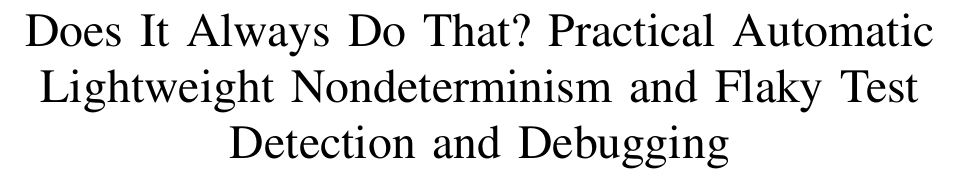
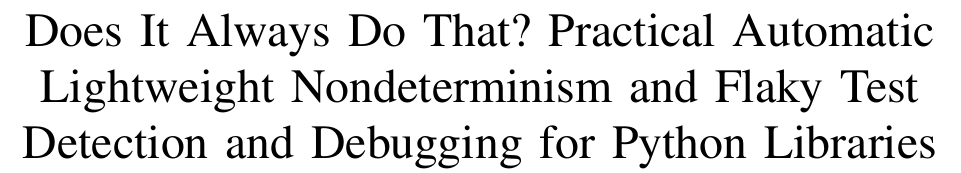
Before and after one commit to agroce/determinismpaper, a LaTeX paper (determinism.tex): part of page 1 of 20, cut so that both start at the same text. Compiled offline with pdfLaTeX; a missing font is replaced by an installed copy or a similar font; a LaTeX package or settings file that is missing is left out.

Commit message:
title change?

```diff
--- a/determinism.tex
+++ b/determinism.tex
@@ -65,7 +65,7 @@
 
 \title{Does It Always Do That?  Practical Automatic Lightweight Nondeterminism
   and Flaky Test
-  Detection and Debugging}
+  Detection and Debugging for Python Libraries}
 
 
 \author{
```
